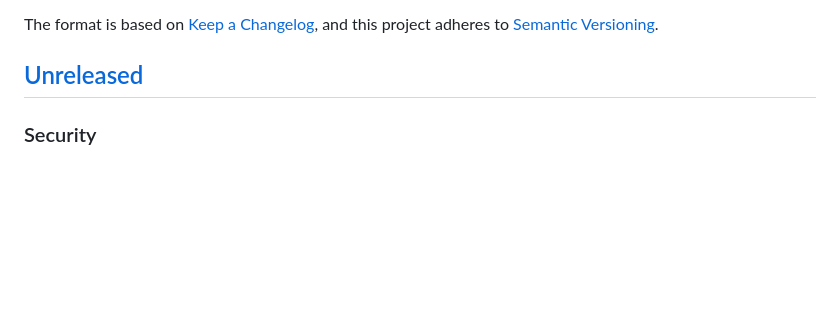
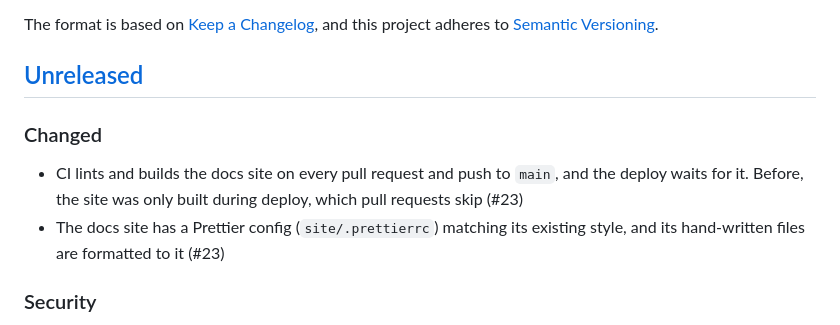
Before and after one commit to Jeffallan/writing-with-agents, a Markdown page: CHANGELOG.md, the part around the change. Drawn GitHub-style; blank space fills up the shorter version.

Commit message:
docs(changelog): note the docs site CI checks
Co-Authored-By: Claude Opus 5.5 <noreply@anthropic.com>

```diff
--- a/CHANGELOG.md
+++ b/CHANGELOG.md
@@ -6,6 +6,11 @@ The format is based on [Keep a Changelog](https://keepachangelog.com/en/1.1.0/),
 and this project adheres to [Semantic Versioning](https://semver.org/spec/v2.0.0.html).
 
 ## [Unreleased]
+
+### Changed
+
+- CI lints and builds the docs site on every pull request and push to `main`, and the deploy waits for it. Before, the site was only built during deploy, which pull requests skip (#23)
+- The docs site has a Prettier config (`site/.prettierrc`) matching its existing style, and its hand-written files are formatted to it (#23)
 
 ### Security
 
```
